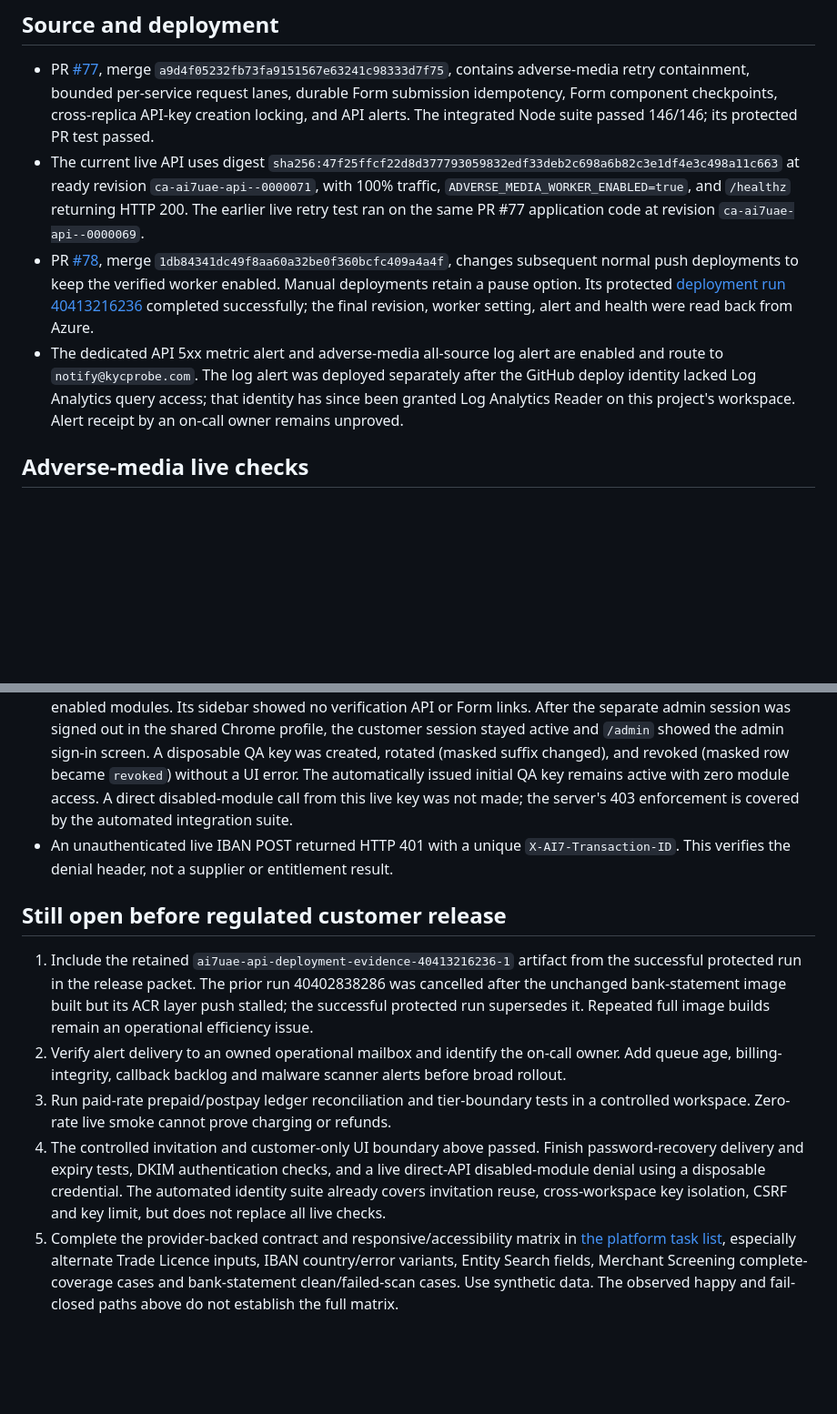
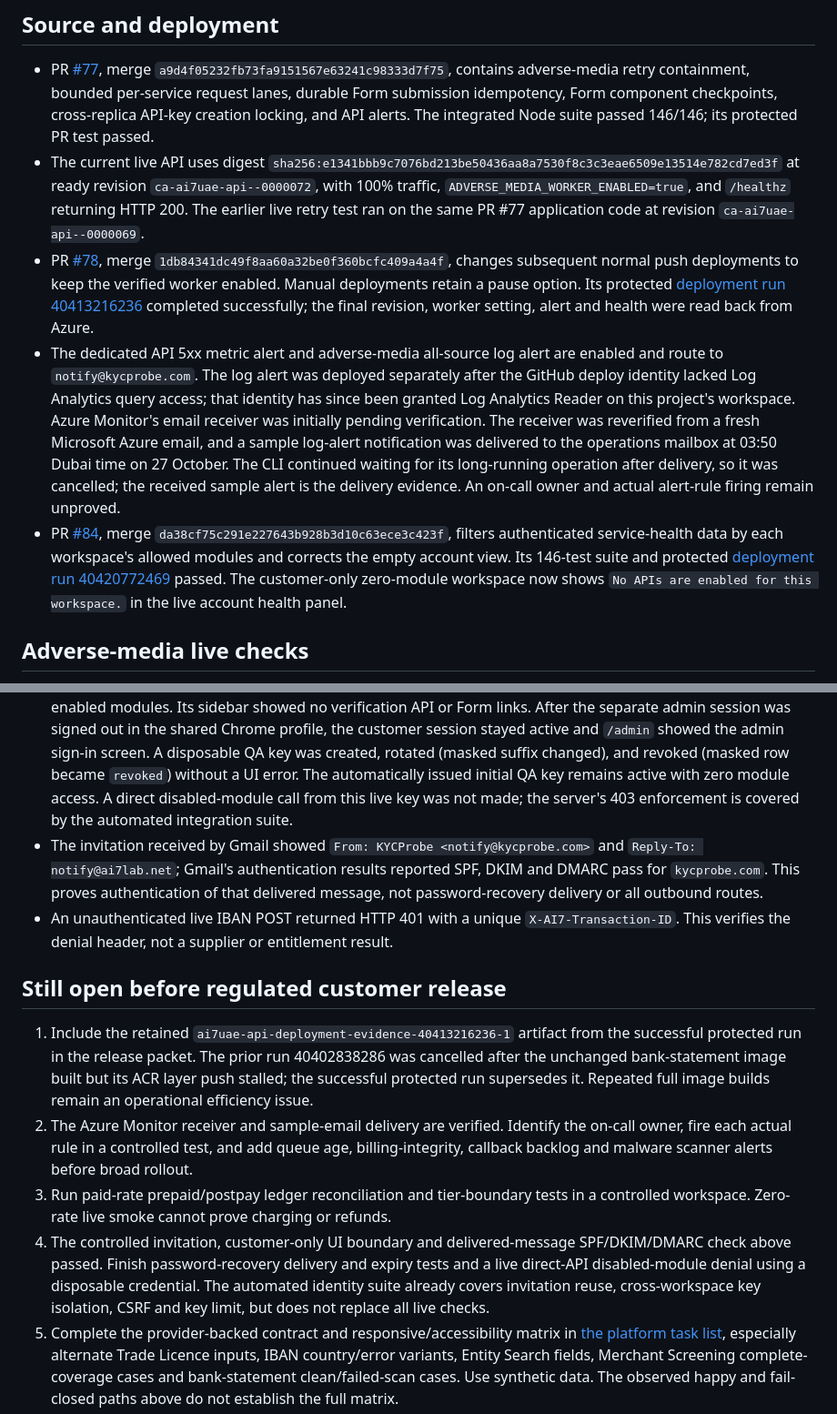
Before and after one commit to WaterlemonAI/verification, a Markdown page: docs/platform-live-evidence-2026-10-27.md, 2 parts joined by grey strips. Shown at 91% size. Drawn GitHub-style; blank space fills up the shorter version.

Commit message:
docs: record live alert receipt and entitlement UI

```diff
--- a/docs/platform-live-evidence-2026-10-27.md
+++ b/docs/platform-live-evidence-2026-10-27.md
@@ -5,9 +5,10 @@ This record distinguishes verified behavior from remaining launch gates. All liv
 ## Source and deployment
 
 - PR [#77](https://github.com/WaterlemonAI/verification/pull/77), merge `a9d4f05232fb73fa9151567e63241c98333d7f75`, contains adverse-media retry containment, bounded per-service request lanes, durable Form submission idempotency, Form component checkpoints, cross-replica API-key creation locking, and API alerts. The integrated Node suite passed 146/146; its protected PR test passed.
-- The current live API uses digest `sha256:47f25ffcf22d8d377793059832edf33deb2c698a6b82c3e1df4e3c498a11c663` at ready revision `ca-ai7uae-api--0000071`, with 100% traffic, `ADVERSE_MEDIA_WORKER_ENABLED=true`, and `/healthz` returning HTTP 200. The earlier live retry test ran on the same PR #77 application code at revision `ca-ai7uae-api--0000069`.
+- The current live API uses digest `sha256:e1341bbb9c7076bd213be50436aa8a7530f8c3c3eae6509e13514e782cd7ed3f` at ready revision `ca-ai7uae-api--0000072`, with 100% traffic, `ADVERSE_MEDIA_WORKER_ENABLED=true`, and `/healthz` returning HTTP 200. The earlier live retry test ran on the same PR #77 application code at revision `ca-ai7uae-api--0000069`.
 - PR [#78](https://github.com/WaterlemonAI/verification/pull/78), merge `1db84341dc49f8aa60a32be0f360bcfc409a4a4f`, changes subsequent normal push deployments to keep the verified worker enabled. Manual deployments retain a pause option. Its protected [deployment run 40413216236](https://github.com/WaterlemonAI/verification/actions/runs/40413216236) completed successfully; the final revision, worker setting, alert and health were read back from Azure.
-- The dedicated API 5xx metric alert and adverse-media all-source log alert are enabled and route to `notify@kycprobe.com`. The log alert was deployed separately after the GitHub deploy identity lacked Log Analytics query access; that identity has since been granted Log Analytics Reader on this project's workspace. Alert receipt by an on-call owner remains unproved.
+- The dedicated API 5xx metric alert and adverse-media all-source log alert are enabled and route to `notify@kycprobe.com`. The log alert was deployed separately after the GitHub deploy identity lacked Log Analytics query access; that identity has since been granted Log Analytics Reader on this project's workspace. Azure Monitor's email receiver was initially pending verification. The receiver was reverified from a fresh Microsoft Azure email, and a sample log-alert notification was delivered to the operations mailbox at 03:50 Dubai time on 27 October. The CLI continued waiting for its long-running operation after delivery, so it was cancelled; the received sample alert is the delivery evidence. An on-call owner and actual alert-rule firing remain unproved.
+- PR [#84](https://github.com/WaterlemonAI/verification/pull/84), merge `da38cf75c291e227643b928b3d10c63ece3c423f`, filters authenticated service-health data by each workspace's allowed modules and corrects the empty account view. Its 146-test suite and protected [deployment run 40420772469](https://github.com/WaterlemonAI/verification/actions/runs/40420772469) passed. The customer-only zero-module workspace now shows `No APIs are enabled for this workspace.` in the live account health panel.
 
 ## Adverse-media live checks
 
@@ -33,13 +34,14 @@ This record distinguishes verified behavior from remaining launch gates. All liv
 - The admin at `app.kycprobe.com/admin` showed the active version-6 UAE Vendor Due Diligence Form with four APIs and nine fields. The AI7LAB UAE legacy workspace's usage panel showed postpay, USD, eight enabled modules, per-module tier inputs, 14 charged calls at zero configured cost, and transaction rows with UTC time, transaction ID, module, HTTP code and cost. A separate pending AI7LAB UAE invitation appeared as a different workspace with zero calls; these accounts must not be conflated.
 - The signed-in customer account page showed the same legacy workspace's masked active key, revoked disposable test keys, Create/Rotate/Revoke controls, the same usage meter and transaction rows, and an API health readback marked transport-only with upstream probes explicitly not performed. All six verification APIs, Forms and account settings were present in the sidebar. Existing key rotation had been exercised and revoked in the prior UI smoke; this readback did not rotate the active default key.
 - A controlled invitation to a new QA workspace reached a distinct mailbox; the recipient completed the one-time password setup and signed in. The new workspace showed prepaid USD 0.000000, zero charged calls and no enabled modules. Its sidebar showed no verification API or Form links. After the separate admin session was signed out in the shared Chrome profile, the customer session stayed active and `/admin` showed the admin sign-in screen. A disposable QA key was created, rotated (masked suffix changed), and revoked (masked row became `revoked`) without a UI error. The automatically issued initial QA key remains active with zero module access. A direct disabled-module call from this live key was not made; the server's 403 enforcement is covered by the automated integration suite.
+- The invitation received by Gmail showed `From: KYCProbe <notify@kycprobe.com>` and `Reply-To: notify@ai7lab.net`; Gmail's authentication results reported SPF, DKIM and DMARC pass for `kycprobe.com`. This proves authentication of that delivered message, not password-recovery delivery or all outbound routes.
 - An unauthenticated live IBAN POST returned HTTP 401 with a unique `X-AI7-Transaction-ID`. This verifies the denial header, not a supplier or entitlement result.
 
 ## Still open before regulated customer release
 
 1. Include the retained `ai7uae-api-deployment-evidence-40413216236-1` artifact from the successful protected run in the release packet. The prior run 40402838286 was cancelled after the unchanged bank-statement image built but its ACR layer push stalled; the successful protected run supersedes it. Repeated full image builds remain an operational efficiency issue.
-2. Verify alert delivery to an owned operational mailbox and identify the on-call owner. Add queue age, billing-integrity, callback backlog and malware scanner alerts before broad rollout.
+2. The Azure Monitor receiver and sample-email delivery are verified. Identify the on-call owner, fire each actual rule in a controlled test, and add queue age, billing-integrity, callback backlog and malware scanner alerts before broad rollout.
 3. Run paid-rate prepaid/postpay ledger reconciliation and tier-boundary tests in a controlled workspace. Zero-rate live smoke cannot prove charging or refunds.
-4. The controlled invitation and customer-only UI boundary above passed. Finish password-recovery delivery and expiry tests, DKIM authentication checks, and a live direct-API disabled-module denial using a disposable credential. The automated identity suite already covers invitation reuse, cross-workspace key isolation, CSRF and key limit, but does not replace all live checks.
+4. The controlled invitation, customer-only UI boundary and delivered-message SPF/DKIM/DMARC check above passed. Finish password-recovery delivery and expiry tests and a live direct-API disabled-module denial using a disposable credential. The automated identity suite already covers invitation reuse, cross-workspace key isolation, CSRF and key limit, but does not replace all live checks.
 5. Complete the provider-backed contract and responsive/accessibility matrix in [the platform task list](platform-ui-go-live-task-list-2026-10-26.md), especially alternate Trade Licence inputs, IBAN country/error variants, Entity Search fields, Merchant Screening complete-coverage cases and bank-statement clean/failed-scan cases. Use synthetic data. The observed happy and fail-closed paths above do not establish the full matrix.
 6. Obtain product, security/privacy, finance and operations sign-off on evidence, partial-result policy, and report retention before calling the platform ready for automated regulated decisions.
```
